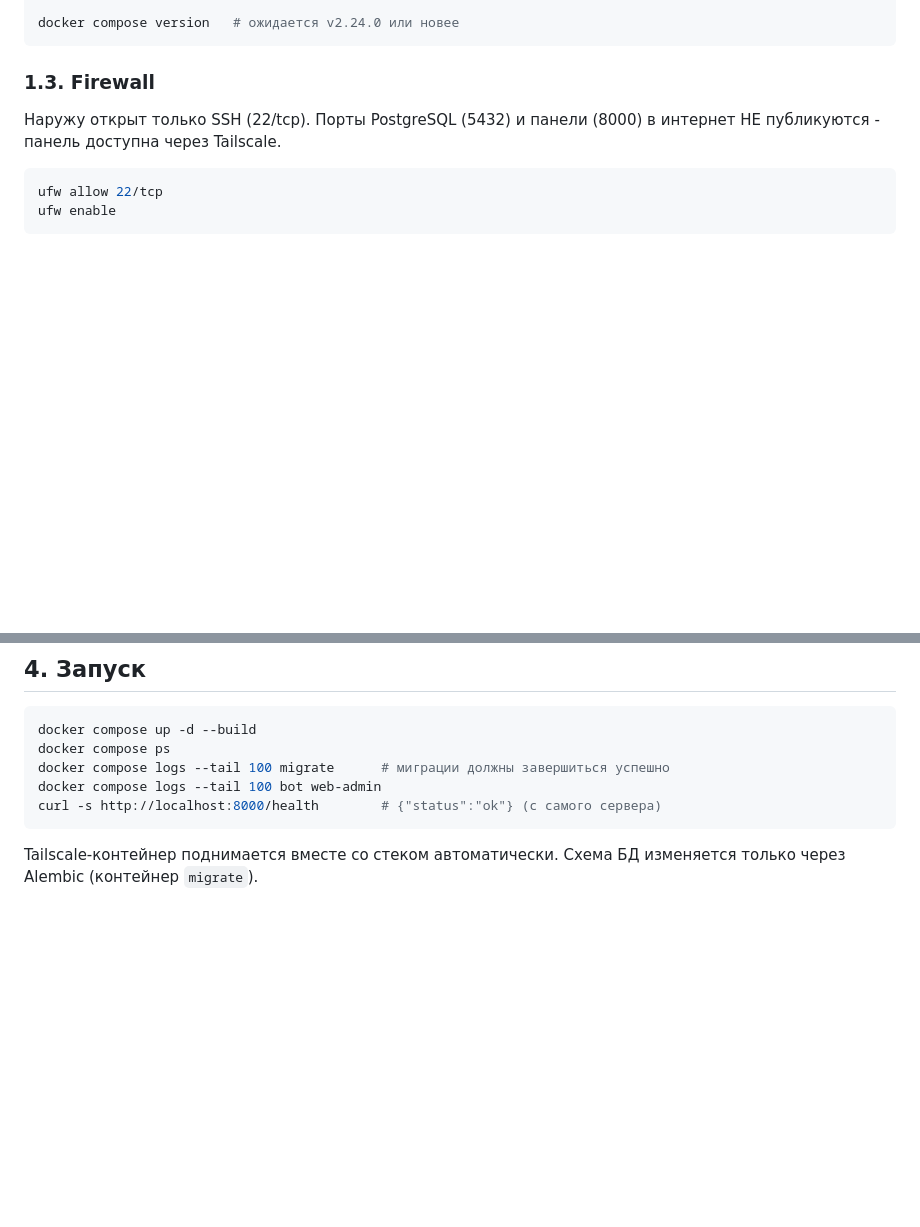
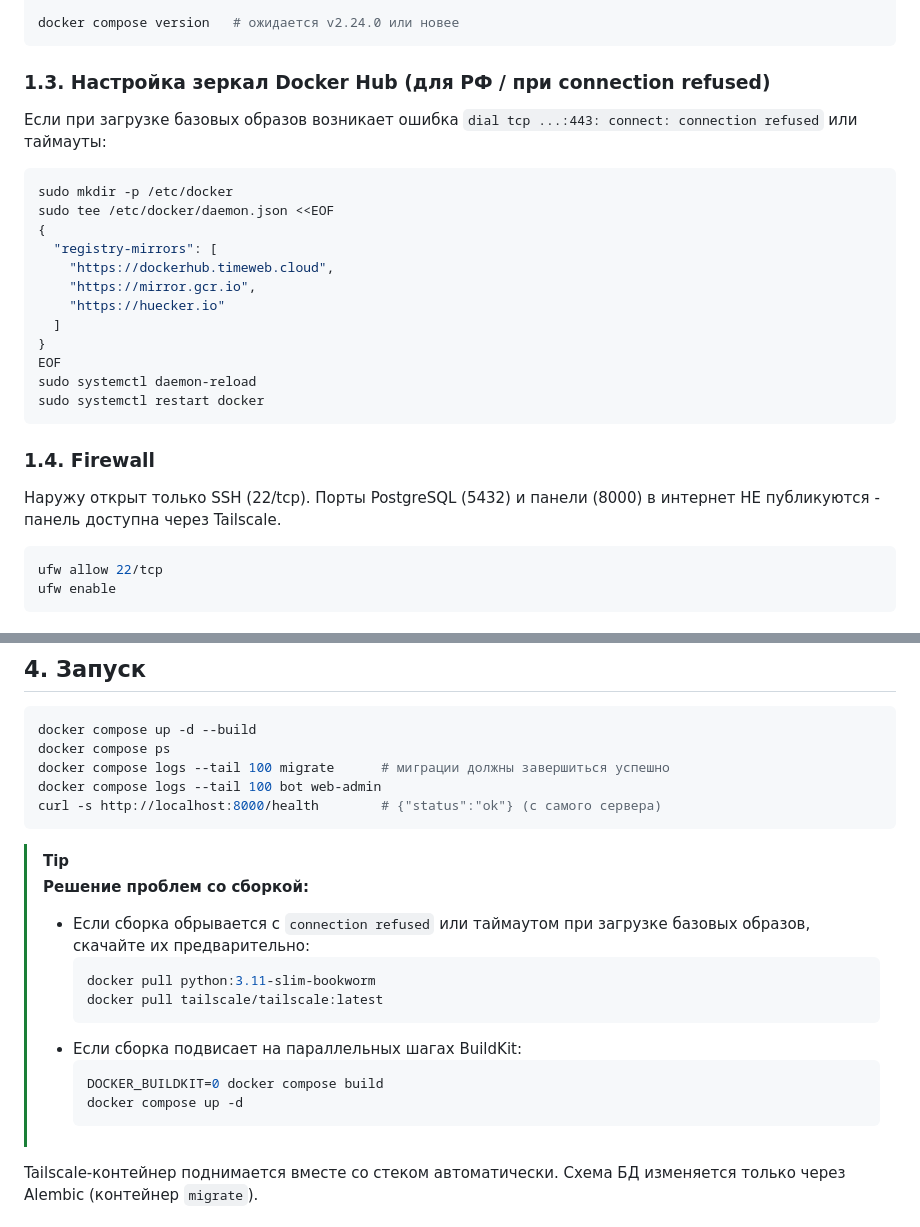
Before and after one commit to KOngfrost/Student_bot, a Markdown page: docs/DEPLOYMENT.md, 2 parts joined by grey strips. GitHub-like rendering; blank space fills up the shorter version.

````diff
--- a/docs/DEPLOYMENT.md
+++ b/docs/DEPLOYMENT.md
@@ -27,7 +27,26 @@ newgrp docker
 docker compose version   # ожидается v2.24.0 или новее
 ```
 
-### 1.3. Firewall
+### 1.3. Настройка зеркал Docker Hub (для РФ / при connection refused)
+
+Если при загрузке базовых образов возникает ошибка `dial tcp ...:443: connect: connection refused` или таймауты:
+
+```bash
+sudo mkdir -p /etc/docker
+sudo tee /etc/docker/daemon.json <<EOF
+{
+  "registry-mirrors": [
+    "https://dockerhub.timeweb.cloud",
+    "https://mirror.gcr.io",
+    "https://huecker.io"
+  ]
+}
+EOF
+sudo systemctl daemon-reload
+sudo systemctl restart docker
+```
+
+### 1.4. Firewall
 
 Наружу открыт только SSH (22/tcp). Порты PostgreSQL (5432) и панели (8000)
 в интернет НЕ публикуются - панель доступна через Tailscale.
@@ -114,6 +133,19 @@ docker compose logs --tail 100 migrate      # миграции должны за
 docker compose logs --tail 100 bot web-admin
 curl -s http://localhost:8000/health        # {"status":"ok"} (с самого сервера)
 ```
+
+> [!TIP]
+> **Решение проблем со сборкой:**
+> - Если сборка обрывается с `connection refused` или таймаутом при загрузке базовых образов, скачайте их предварительно:
+>   ```bash
+>   docker pull python:3.11-slim-bookworm
+>   docker pull tailscale/tailscale:latest
+>   ```
+> - Если сборка подвисает на параллельных шагах BuildKit:
+>   ```bash
+>   DOCKER_BUILDKIT=0 docker compose build
+>   docker compose up -d
+>   ```
 
 Tailscale-контейнер поднимается вместе со стеком автоматически. Схема БД
 изменяется только через Alembic (контейнер `migrate`).
````
Also changed, not shown: README.md (+2 -0 lines).
